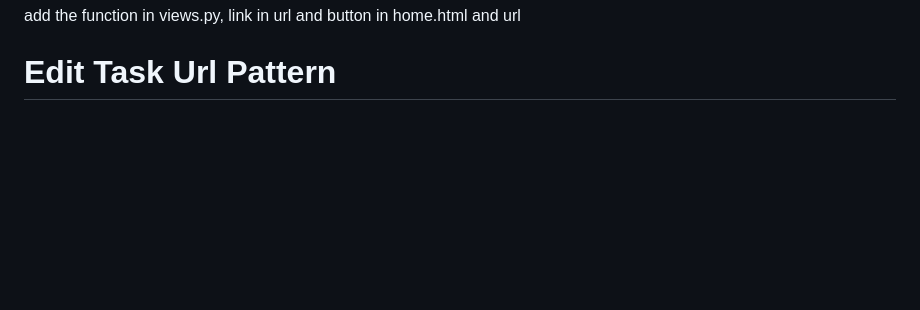
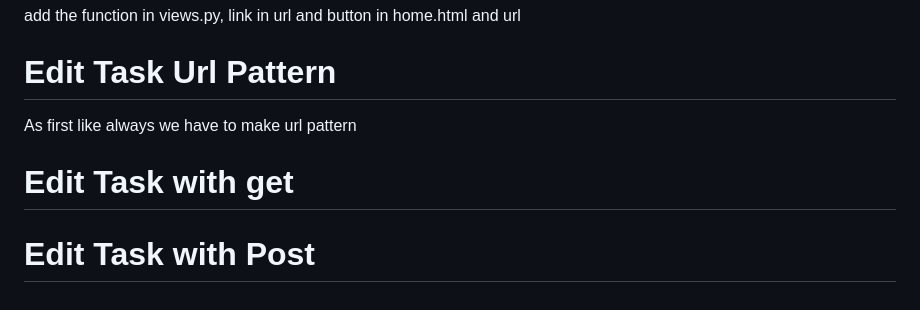
Before and after one commit to preeyankakc037/mytodo-django, a Markdown page: note.md, the part around the change. Rendered like a GitHub page; blank space fills up the shorter version.

Commit message:
Edit Task URL Pattern : Edit Task with get and post

```diff
--- a/note.md
+++ b/note.md
@@ -161,3 +161,7 @@ Look at the Pk of the data or primary key of the data
 add the function in views.py, link in url and button in home.html and url
 
 # Edit Task Url Pattern
+
+As first like always we have to make url pattern
+# Edit Task with get
+# Edit  Task with Post
```
Also changed, not shown: static/image.png (renamed from static/Day5.1.png), 4 other files.
